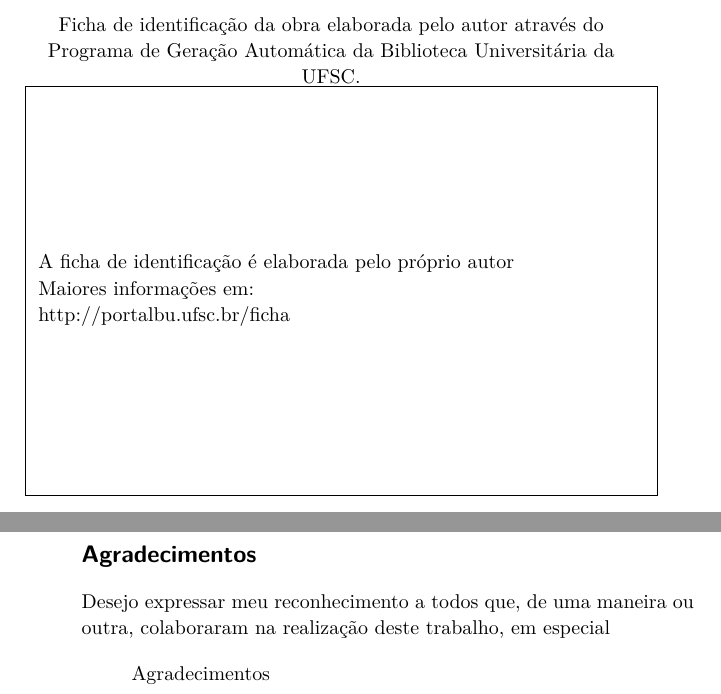
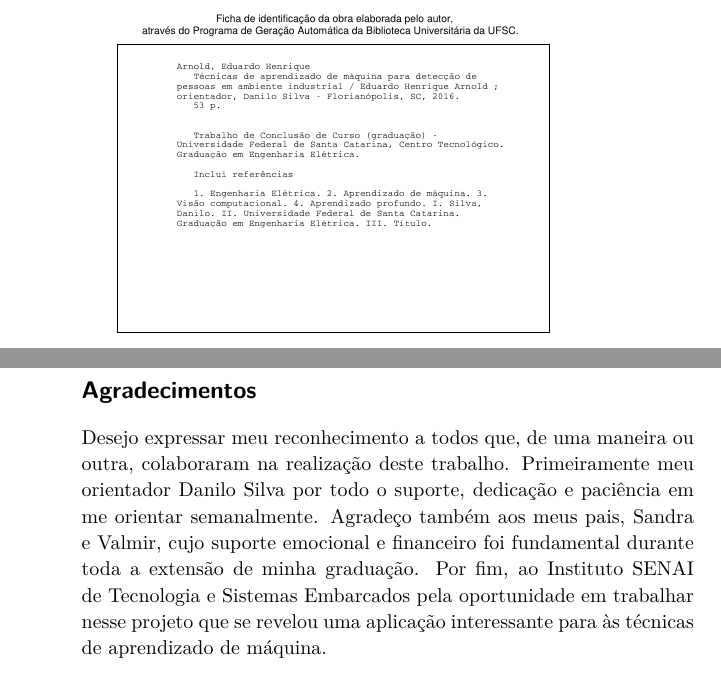
Before and after one commit to eduardohenriquearnold/tcc, a LaTeX thesis (main.tex, which reads acknowledgment.tex, ficha-catalografica.tex): two parts of pages 4 and 7 of 68, joined at a grey line, cut so that both start at the same text. Compiled offline with XeLaTeX.

Commit message:
Adicionado ficha catalografica. Atualizado folha de assinaturas e agradecimentos.

```diff
--- a/acknowledgment.tex
+++ b/acknowledgment.tex
@@ -2,10 +2,6 @@
 
 \section*{Agradecimentos}
 
-\noindent Desejo expressar meu reconhecimento a todos que, de uma maneira ou outra, colaboraram na realização deste trabalho, em especial
-
-\begin{quote}
-  Agradecimentos
-\end{quote}
+\noindent Desejo expressar meu reconhecimento a todos que, de uma maneira ou outra, colaboraram na realização deste trabalho. Primeiramente meu orientador Danilo Silva por todo o suporte, dedicação e paciência em me orientar semanalmente. Agradeço também aos meus pais, Sandra e Valmir, cujo suporte emocional e financeiro foi fundamental durante toda a extensão de minha graduação. Por fim, ao Instituto SENAI de Tecnologia e Sistemas Embarcados pela oportunidade em trabalhar nesse projeto que se revelou uma aplicação interessante para às técnicas de aprendizado de máquina.
 
 \cleardoublepageempty
--- a/ficha-catalografica.tex
+++ b/ficha-catalografica.tex
@@ -10,15 +10,15 @@
 % Descomentar linha acima para incluir o pdf(png) da ficha catalográfica. Talvez seja necessário alguns ajustes na figura.
 
 % Comentar a partir daqui
-Ficha de identificação da obra elaborada pelo autor
-através do Programa de Geração Automática da Biblioteca Universitária da UFSC.
-\fbox{
-\parbox[c][0.4\textheight][c]{\textwidth}{A ficha de identificação é elaborada pelo próprio autor
-
-Maiores informações em:
-
-http://portalbu.ufsc.br/ficha
-}}
+%Ficha de identificação da obra elaborada pelo autor
+%através do Programa de Geração Automática da Biblioteca Universitária da UFSC.
+%%\fbox{
+%\parbox[c][0.4\textheight][c]{\textwidth}{A ficha de identificação é elaborada pelo próprio autor
+%
+%Maiores informações em:
+%
+%http://portalbu.ufsc.br/ficha
+%}}
 % Comentar até aqui.
 \end{center}
 \vfill
--- a/main.tex
+++ b/main.tex
@@ -14,7 +14,7 @@
 \newcommand{\theadvisor}{Danilo Silva}
 \newcommand{\thecoadvisor}{}
 \newcommand{\theplace}{Florianópolis}
-\newcommand{\thedate}{12 de Dezembro de 2016}
+\newcommand{\thedate}{7 de Dezembro de 2016}
 
 
 % Paper geometry
```
Also changed, not shown: signatures.tex (+4 -4 lines), img/Ficha_Catalografica.pdf (added), ficha-catalografica.tex (2 more changed lines).
